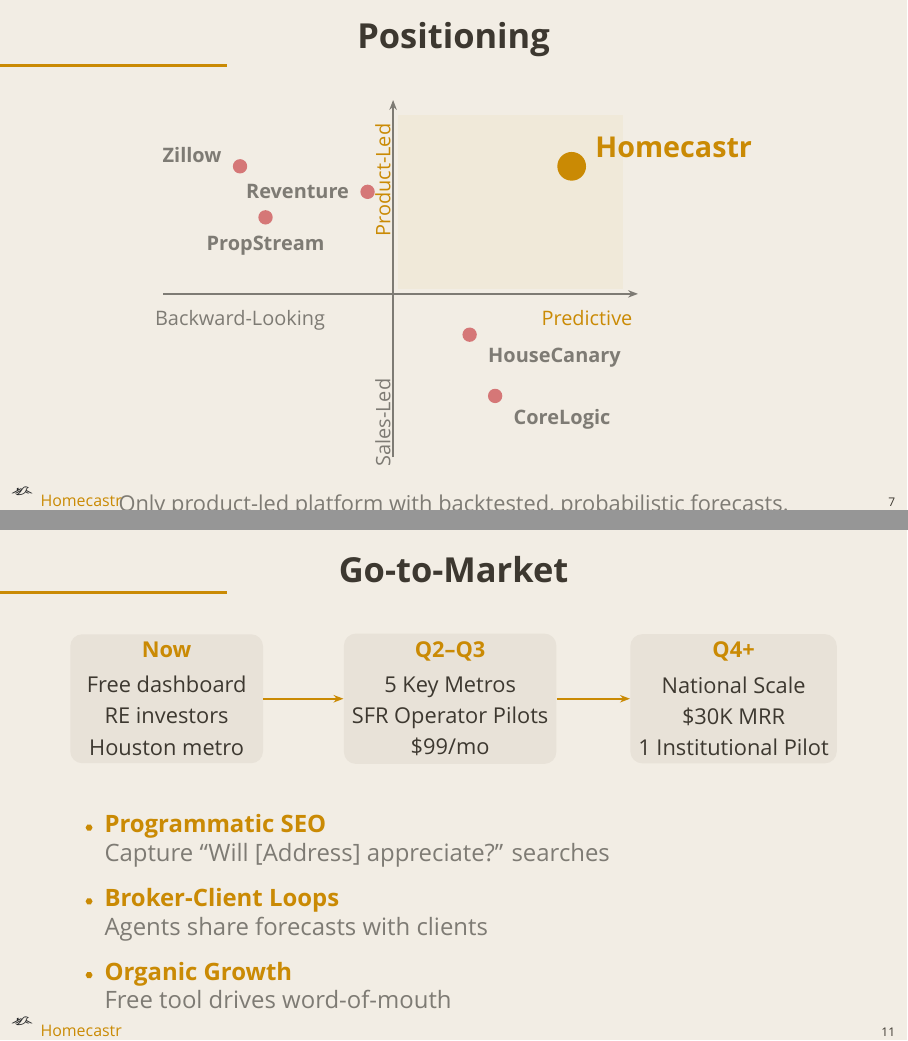
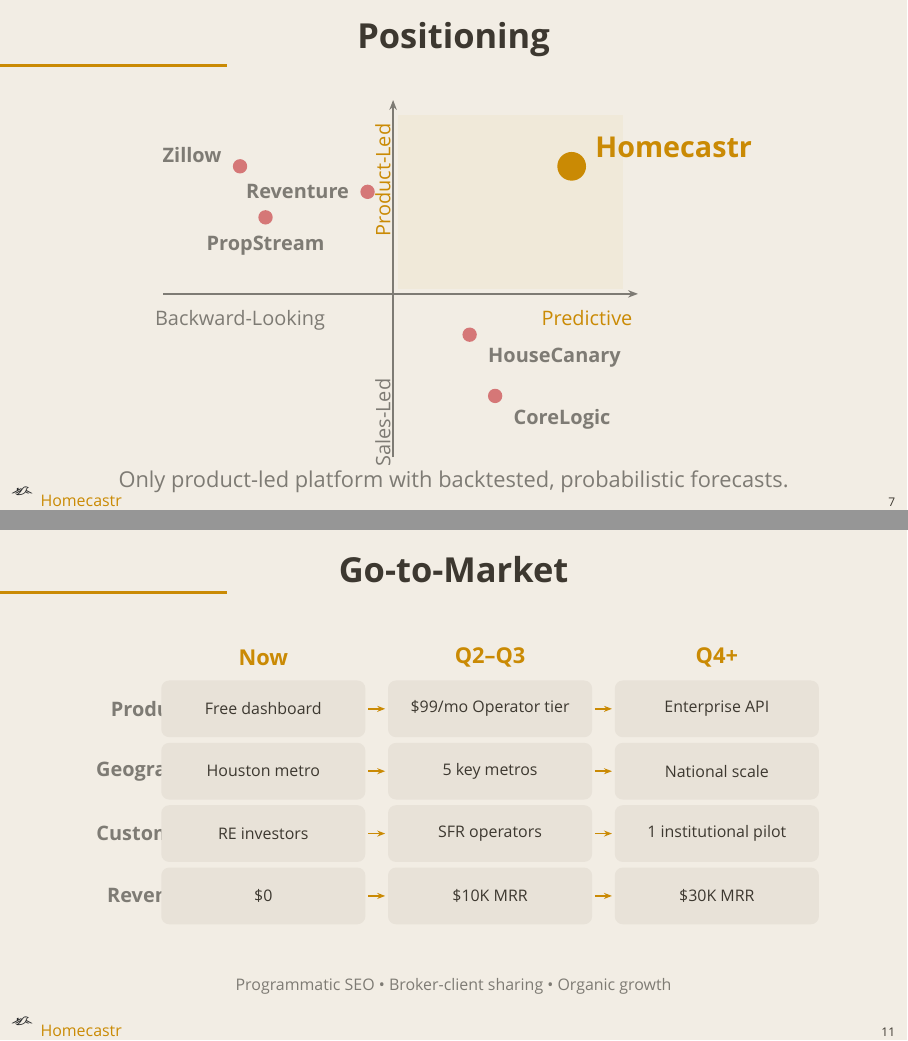
Before and after one commit to dhardestylewis/v0-properlytic-8v, LaTeX slides (pitch/homecastr_pitch_v5.tex): pages 7 and 11 of 14, joined at a grey line. Compiled offline with XeLaTeX; a missing font is replaced by an installed copy or a similar font.

Commit message:
pitch: v5 - GTM matrix layout, pipe separator, Positioning overflow fix, pipe URL separator

```diff
--- a/pitch/homecastr_pitch_v5.tex
+++ b/pitch/homecastr_pitch_v5.tex
@@ -359,10 +359,9 @@
 \end{tikzpicture}
 \end{center}
 
-\vspace{-4pt}
+\vspace{-16pt}
 \begin{center}
-\mutedtext{\small Only product-led platform with backtested, probabilistic forecasts.}\\
-\mutedtext{\small Incumbents sell to enterprises. Consumer tools don't forecast.}
+\mutedtext{\small Only product-led platform with backtested, probabilistic forecasts.}
 \end{center}
 \end{frame}
 
@@ -467,41 +466,47 @@
 
 \begin{center}
 \begin{tikzpicture}[
-  phase/.style={rounded corners=6pt, fill=hcCard, text=hcText,
-    minimum width=3.4cm, minimum height=2cm, align=center, font=\small},
-  arr/.style={-{Stealth[length=5pt]}, thick, color=hcGold}
+  hdr/.style={font=\small\bfseries, text=hcGold, align=center},
+  lbl/.style={font=\footnotesize\bfseries, text=hcMuted, align=right},
+  cell/.style={rounded corners=4pt, fill=hcCard, text=hcText,
+    minimum width=3.6cm, minimum height=1.0cm, align=center, font=\scriptsize},
+  arr/.style={-{Stealth[length=4pt]}, thick, color=hcGold}
 ]
-  \node[phase] (p1) at (0,0) {
-    \goldtext{\textbf{Now}}\\[4pt]
-    Free dashboard\\[2pt]
-    RE investors\\[2pt]
-    Houston metro
-  };
-  \node[phase] (p2) at (5,0) {
-    \goldtext{\textbf{Q2--Q3}}\\[4pt]
-    5 Key Metros\\[2pt]
-    SFR Operator Pilots\\[2pt]
-     \$99/mo
-  };
-  \node[phase] (p3) at (10,0) {
-    \goldtext{\textbf{Q4+}}\\[4pt]
-    National Scale\\[2pt]
-    \$30K MRR\\[2pt]
-    1 Institutional Pilot
-  };
-
-  \draw[arr] (p1) -- (p2);
-  \draw[arr] (p2) -- (p3);
+  % Phase headers
+  \node[hdr] at (0, 3.4)   {Now};
+  \node[hdr] at (4.0, 3.4) {Q2--Q3};
+  \node[hdr] at (8.0, 3.4) {Q4+};
+  % Row labels
+  \node[lbl] at (-2.0, 2.5) {Product};
+  \node[lbl] at (-2.0, 1.4) {Geography};
+  \node[lbl] at (-2.0, 0.3) {Customers};
+  \node[lbl] at (-2.0,-0.8) {Revenue};
+  % Product row
+  \node[cell] at (0,   2.5) {Free dashboard};
+  \node[cell] at (4.0, 2.5) {\$99/mo Operator tier};
+  \node[cell] at (8.0, 2.5) {Enterprise API};
+  % Geography row
+  \node[cell] at (0,   1.4) {Houston metro};
+  \node[cell] at (4.0, 1.4) {5 key metros};
+  \node[cell] at (8.0, 1.4) {National scale};
+  % Customers row
+  \node[cell] at (0,   0.3) {RE investors};
+  \node[cell] at (4.0, 0.3) {SFR operators};
+  \node[cell] at (8.0, 0.3) {1 institutional pilot};
+  % Revenue row
+  \node[cell] at (0,  -0.8) {\$0};
+  \node[cell] at (4.0,-0.8) {\$10K MRR};
+  \node[cell] at (8.0,-0.8) {\$30K MRR};
+  % Arrows across rows
+  \foreach \y in {2.5, 1.4, 0.3, -0.8} {
+    \draw[arr] (1.85,\y) -- (2.15,\y);
+    \draw[arr] (5.85,\y) -- (6.15,\y);
+  }
 \end{tikzpicture}
 \end{center}
-
-\vspace{12pt}
+\vspace{4pt}
 \begin{center}
-\begin{itemize}\setlength{\itemsep}{8pt}
-  \item \goldtext{\textbf{Programmatic SEO}}\\\mutedtext{Capture ``Will [Address] appreciate?'' searches}
-  \item \goldtext{\textbf{Broker-Client Loops}}\\\mutedtext{Agents share forecasts with clients}
-  \item \goldtext{\textbf{Organic Growth}}\\\mutedtext{Free tool drives word-of-mouth}
-\end{itemize}
+\mutedtext{\scriptsize Programmatic SEO \textbullet\ Broker-client sharing \textbullet\ Organic growth}
 \end{center}
 \end{frame}
 
```
Also changed, not shown: pitch/homecastr_pitch_v5.pdf, pitch/homecastr_pitch_v5.tex (2 more changed lines).
